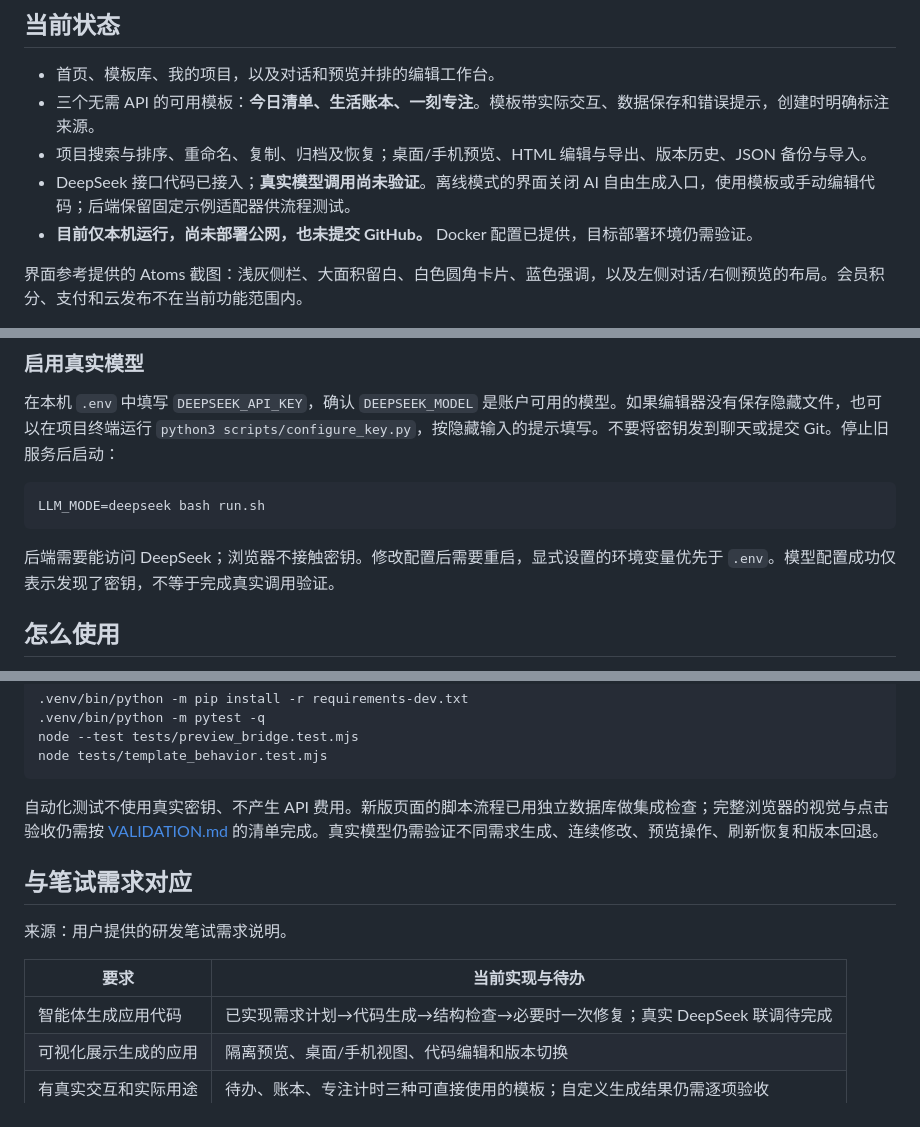
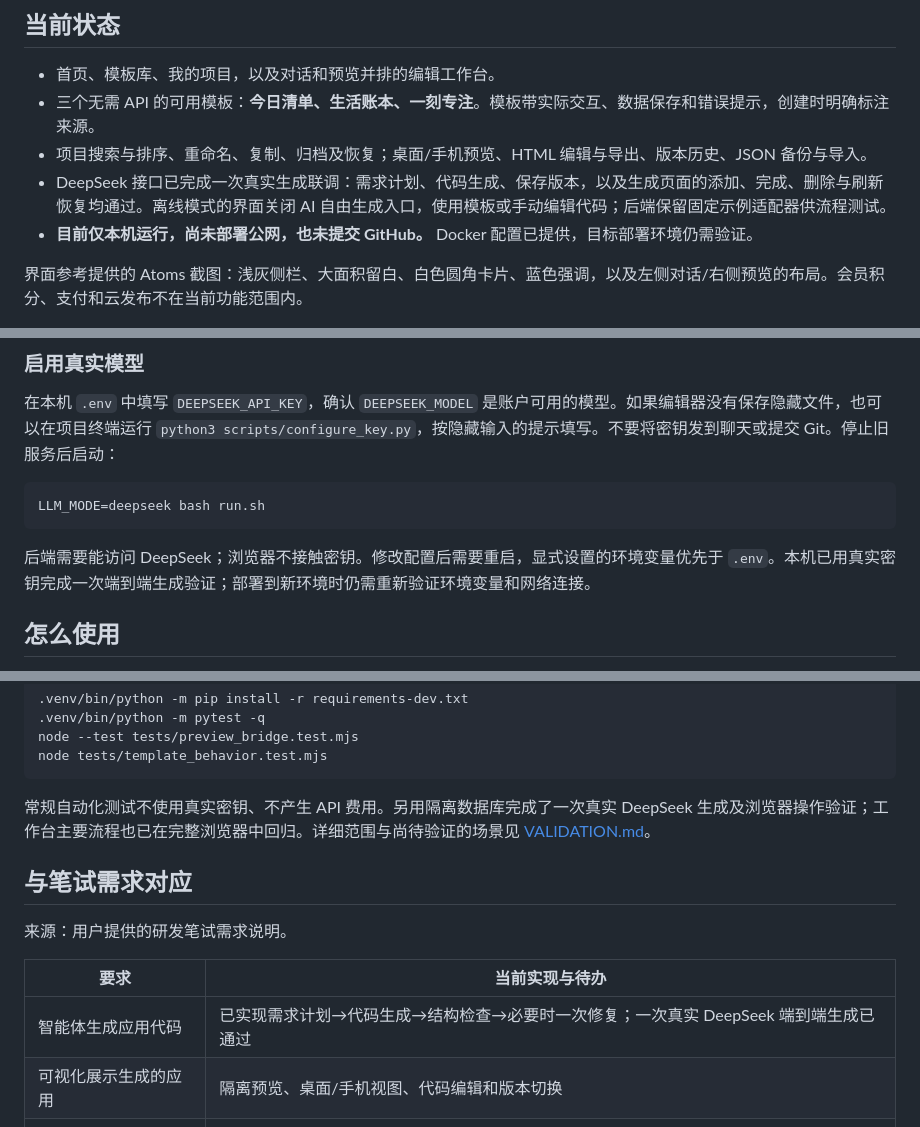
Before and after one commit to zpf3893/atoms-demo, a Markdown page: README.md, 3 parts joined by grey strips. GitHub-like rendering.

Commit message:
Document successful DeepSeek live integration

````diff
--- a/README.md
+++ b/README.md
@@ -7,7 +7,7 @@
 - 首页、模板库、我的项目，以及对话和预览并排的编辑工作台。
 - 三个无需 API 的可用模板：**今日清单、生活账本、一刻专注**。模板带实际交互、数据保存和错误提示，创建时明确标注来源。
 - 项目搜索与排序、重命名、复制、归档及恢复；桌面/手机预览、HTML 编辑与导出、版本历史、JSON 备份与导入。
-- DeepSeek 接口代码已接入；**真实模型调用尚未验证**。离线模式的界面关闭 AI 自由生成入口，使用模板或手动编辑代码；后端保留固定示例适配器供流程测试。
+- DeepSeek 接口已完成一次真实生成联调：需求计划、代码生成、保存版本，以及生成页面的添加、完成、删除与刷新恢复均通过。离线模式的界面关闭 AI 自由生成入口，使用模板或手动编辑代码；后端保留固定示例适配器供流程测试。
 - **目前仅本机运行，尚未部署公网，也未提交 GitHub。** Docker 配置已提供，目标部署环境仍需验证。
 
 界面参考提供的 Atoms 截图：浅灰侧栏、大面积留白、白色圆角卡片、蓝色强调，以及左侧对话/右侧预览的布局。会员积分、支付和云发布不在当前功能范围内。
@@ -38,7 +38,7 @@ LLM_MODE=mock PORT=8766 bash run.sh
 LLM_MODE=deepseek bash run.sh
 ```
 
-后端需要能访问 DeepSeek；浏览器不接触密钥。修改配置后需要重启，显式设置的环境变量优先于 `.env`。模型配置成功仅表示发现了密钥，不等于完成真实调用验证。
+后端需要能访问 DeepSeek；浏览器不接触密钥。修改配置后需要重启，显式设置的环境变量优先于 `.env`。本机已用真实密钥完成一次端到端生成验证；部署到新环境时仍需重新验证环境变量和网络连接。
 
 ## 怎么使用
 
@@ -109,7 +109,7 @@ node --test tests/preview_bridge.test.mjs
 node tests/template_behavior.test.mjs
 ```
 
-自动化测试不使用真实密钥、不产生 API 费用。新版页面的脚本流程已用独立数据库做集成检查；完整浏览器的视觉与点击验收仍需按 [VALIDATION.md](VALIDATION.md) 的清单完成。真实模型仍需验证不同需求生成、连续修改、预览操作、刷新恢复和版本回退。
+常规自动化测试不使用真实密钥、不产生 API 费用。另用隔离数据库完成了一次真实 DeepSeek 生成及浏览器操作验证；工作台主要流程也已在完整浏览器中回归。详细范围与尚待验证的场景见 [VALIDATION.md](VALIDATION.md)。
 
 ## 与笔试需求对应
 
@@ -117,7 +117,7 @@ node tests/template_behavior.test.mjs
 
 | 要求 | 当前实现与待办 |
 | --- | --- |
-| 智能体生成应用代码 | 已实现需求计划→代码生成→结构检查→必要时一次修复；真实 DeepSeek 联调待完成 |
+| 智能体生成应用代码 | 已实现需求计划→代码生成→结构检查→必要时一次修复；一次真实 DeepSeek 端到端生成已通过 |
 | 可视化展示生成的应用 | 隔离预览、桌面/手机视图、代码编辑和版本切换 |
 | 有真实交互和实际用途 | 待办、账本、专注计时三种可直接使用的模板；自定义生成结果仍需逐项验收 |
 | 数据持久化 | SQLite 保存项目/版本/对话/业务数据，支持 JSON 备份迁移 |
````
Also changed, not shown: VALIDATION.md (+12 -11 lines).
